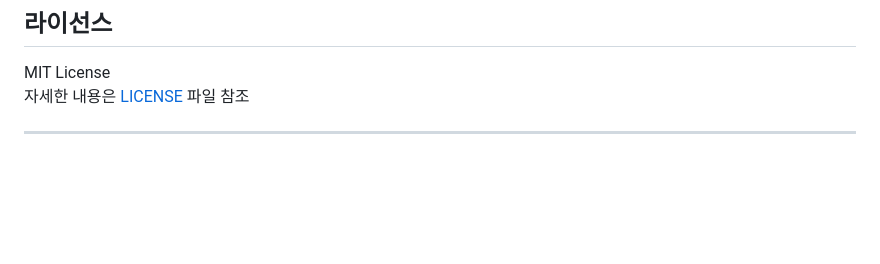
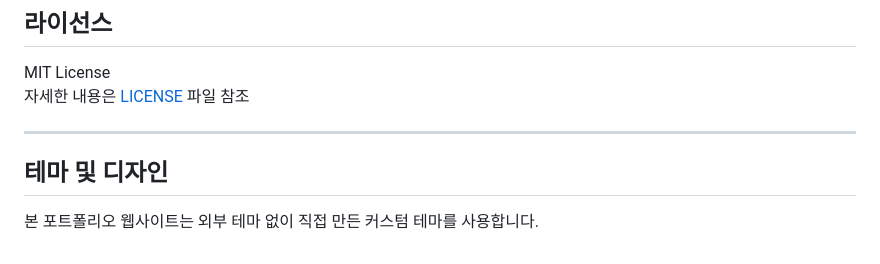
Before and after one commit to wldnjs826/wldnjs826jsjs, a Markdown page: README.md, the part around the change. Drawn GitHub-style; blank space fills up the shorter version.

```diff
--- a/README.md
+++ b/README.md
@@ -259,3 +259,5 @@ MIT License
 자세한 내용은 [LICENSE](LICENSE) 파일 참조
 
 ---
+## 테마 및 디자인
+본 포트폴리오 웹사이트는 외부 테마 없이 직접 만든 커스텀 테마를 사용합니다.
```
